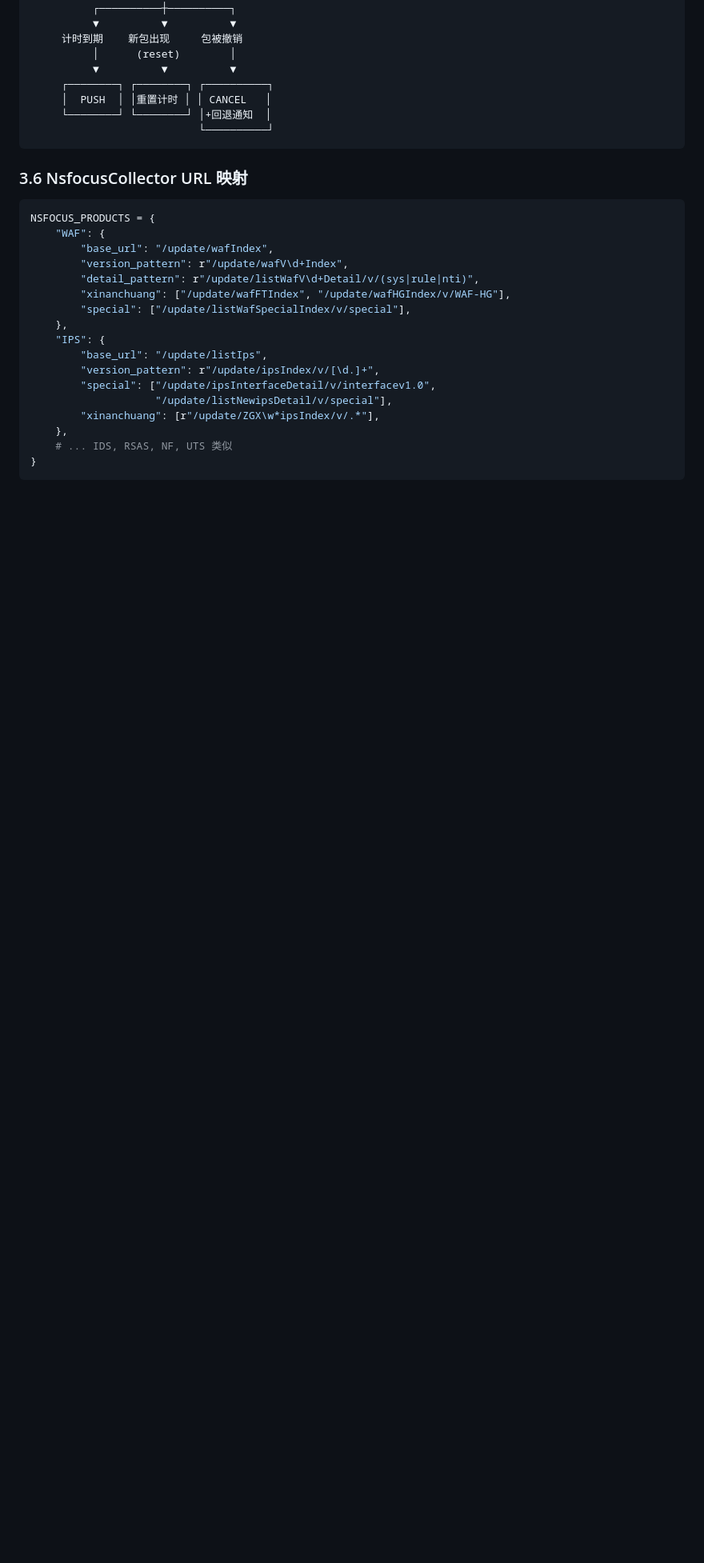
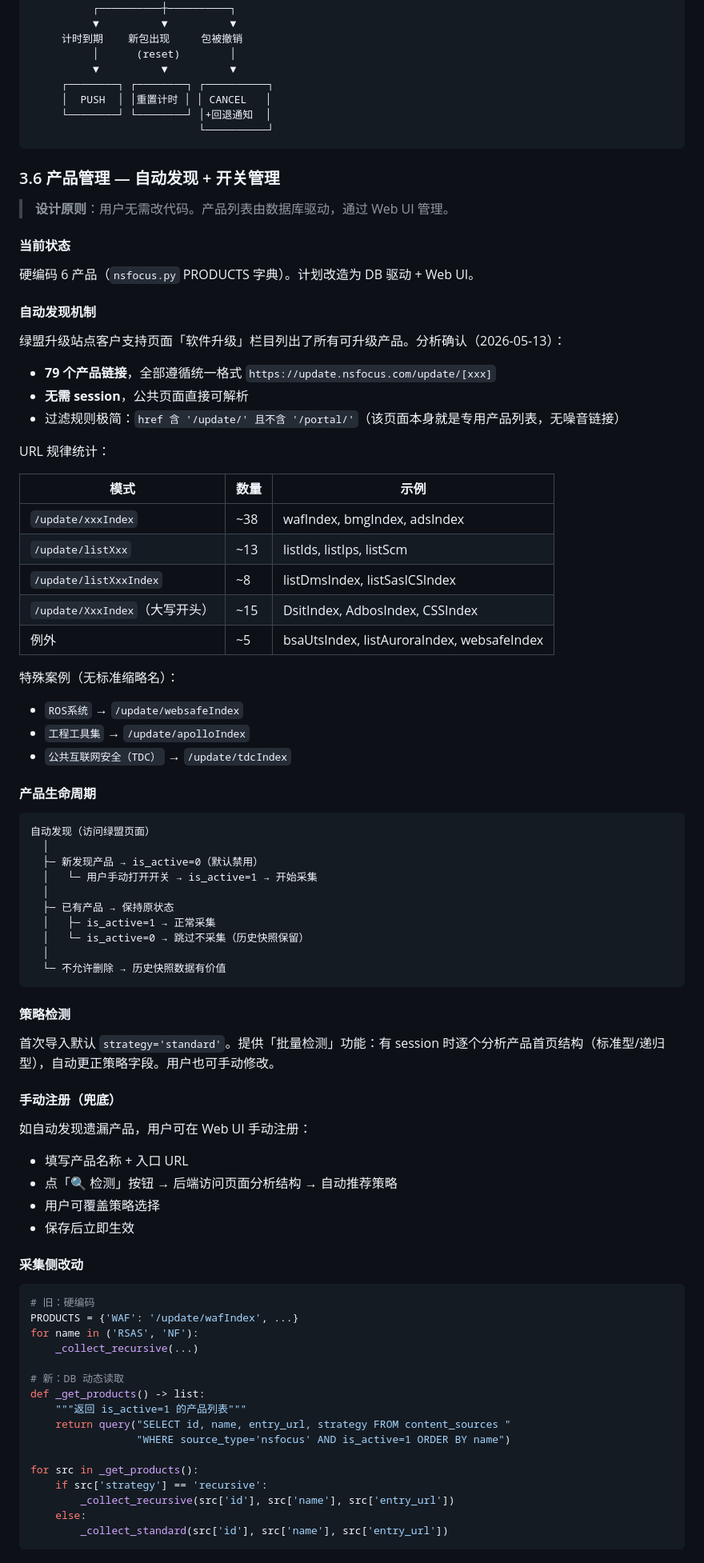
Before and after one commit to shenliehuozhi/nsfocus-update-monitor, a Markdown page: docs/系统架构.md, the part around one of its changes. Shown at 80% size. Rendered like a GitHub page; blank space fills up the shorter version.

````diff
--- a/docs/系统架构.md
+++ b/docs/系统架构.md
@@ -221,24 +223,80 @@ SessionPool:
                            └──────────┘
 ```
 
-### 3.6 NsfocusCollector URL 映射
+### 3.6 产品管理 — 自动发现 + 开关管理
+
+> **设计原则**：用户无需改代码。产品列表由数据库驱动，通过 Web UI 管理。
+
+#### 当前状态
+
+硬编码 6 产品（`nsfocus.py` PRODUCTS 字典）。计划改造为 DB 驱动 + Web UI。
+
+#### 自动发现机制
+
+绿盟升级站点客户支持页面「软件升级」栏目列出了所有可升级产品。分析确认（2026-05-13）：
+- **79 个产品链接**，全部遵循统一格式 `https://update.nsfocus.com/update/[xxx]`
+- **无需 session**，公共页面直接可解析
+- 过滤规则极简：`href 含 '/update/' 且不含 '/portal/'`（该页面本身就是专用产品列表，无噪音链接）
+
+URL 规律统计：
+
+| 模式 | 数量 | 示例 |
+|------|------|------|
+| `/update/xxxIndex` | ~38 | wafIndex, bmgIndex, adsIndex |
+| `/update/listXxx` | ~13 | listIds, listIps, listScm |
+| `/update/listXxxIndex` | ~8 | listDmsIndex, listSasICSIndex |
+| `/update/XxxIndex`（大写开头） | ~15 | DsitIndex, AdbosIndex, CSSIndex |
+| 例外 | ~5 | bsaUtsIndex, listAuroraIndex, websafeIndex |
+
+特殊案例（无标准缩略名）：
+- `ROS系统` → `/update/websafeIndex`
+- `工程工具集` → `/update/apolloIndex`
+- `公共互联网安全（TDC）` → `/update/tdcIndex`
+
+#### 产品生命周期
+
+```
+自动发现（访问绿盟页面）
+  │
+  ├─ 新发现产品 → is_active=0（默认禁用）
+  │   └─ 用户手动打开开关 → is_active=1 → 开始采集
+  │
+  ├─ 已有产品 → 保持原状态
+  │   ├─ is_active=1 → 正常采集
+  │   └─ is_active=0 → 跳过不采集（历史快照保留）
+  │
+  └─ 不允许删除 → 历史快照数据有价值
+```
+
+#### 策略检测
+
+首次导入默认 `strategy='standard'`。提供「批量检测」功能：有 session 时逐个分析产品首页结构（标准型/递归型），自动更正策略字段。用户也可手动修改。
+
+#### 手动注册（兜底）
+
+如自动发现遗漏产品，用户可在 Web UI 手动注册：
+- 填写产品名称 + 入口 URL
+- 点「🔍 检测」按钮 → 后端访问页面分析结构 → 自动推荐策略
+- 用户可覆盖策略选择
+- 保存后立即生效
+
+#### 采集侧改动
 
 ```python
-NSFOCUS_PRODUCTS = {
-    "WAF": {
-        "base_url": "/update/wafIndex",
-        "version_pattern": r"/update/wafV\d+Index",
-        "detail_pattern": r"/update/listWafV\d+Detail/v/(sys|rule|nti)",
-        "xinanchuang": ["/update/wafFTIndex", "/update/wafHGIndex/v/WAF-HG"],
-        "special": ["/update/listWafSpecialIndex/v/special"],
-    },
-    "IPS": {
-        "base_url": "/update/listIps",
-        "version_pattern": r"/update/ipsIndex/v/[\d.]+",
-        "special": ["/update/ipsInterfaceDetail/v/interfacev1.0",
-                    "/update/listNewipsDetail/v/special"],
-        "xinanchuang": [r"/update/ZGX\w*ipsIndex/v/.*"],
-    },
-    # ... IDS, RSAS, NF, UTS 类似
-}
+# 旧：硬编码
+PRODUCTS = {'WAF': '/update/wafIndex', ...}
+for name in ('RSAS', 'NF'):
+    _collect_recursive(...)
+
+# 新：DB 动态读取
+def _get_products() -> list:
+    """返回 is_active=1 的产品列表"""
+    return query("SELECT id, name, entry_url, strategy FROM content_sources "
+                 "WHERE source_type='nsfocus' AND is_active=1 ORDER BY name")
+
+for src in _get_products():
+    if src['strategy'] == 'recursive':
+        _collect_recursive(src['id'], src['name'], src['entry_url'])
+    else:
+        _collect_standard(src['id'], src['name'], src['entry_url'])
 ```
````
Also changed, not shown: other parts of docs/系统架构.md (+64 -6 lines).
